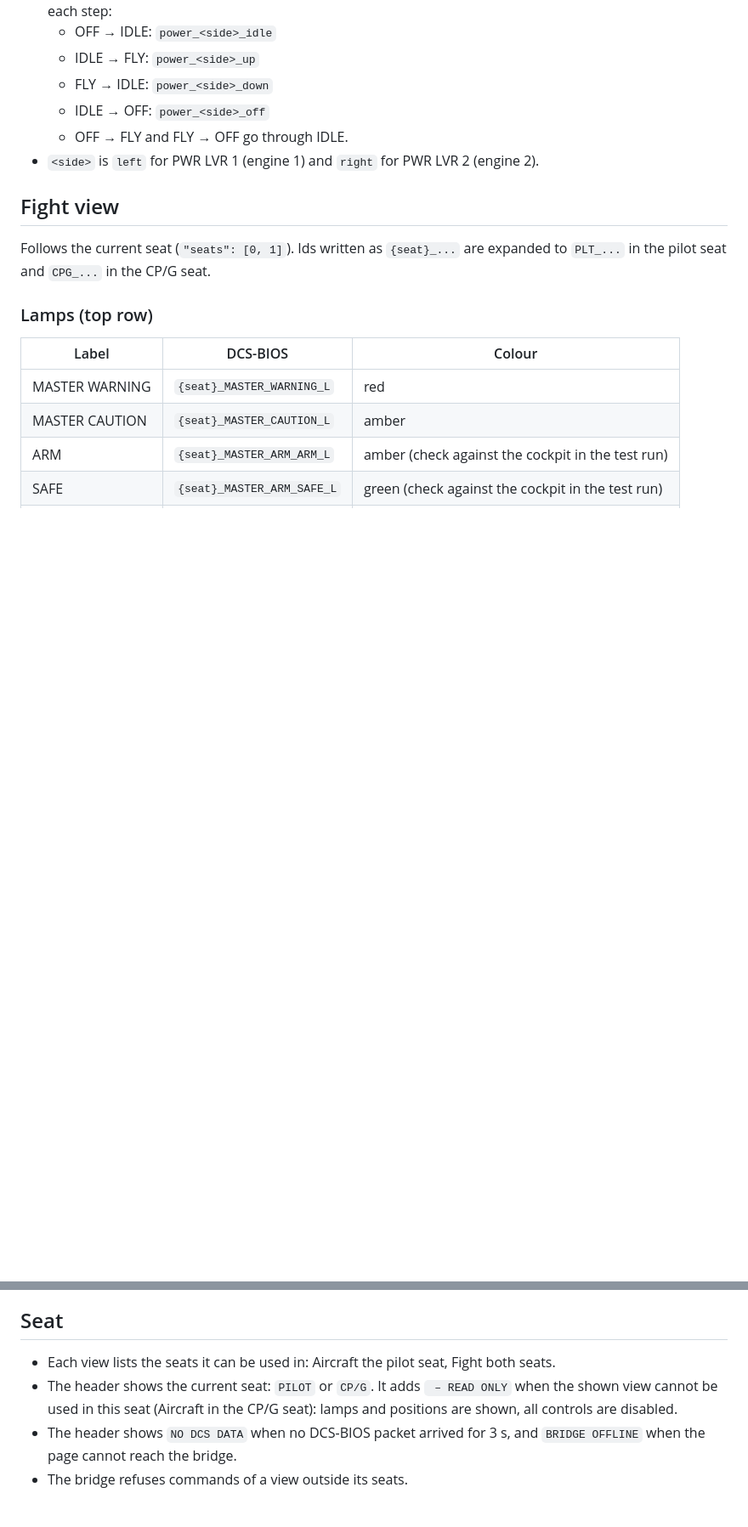
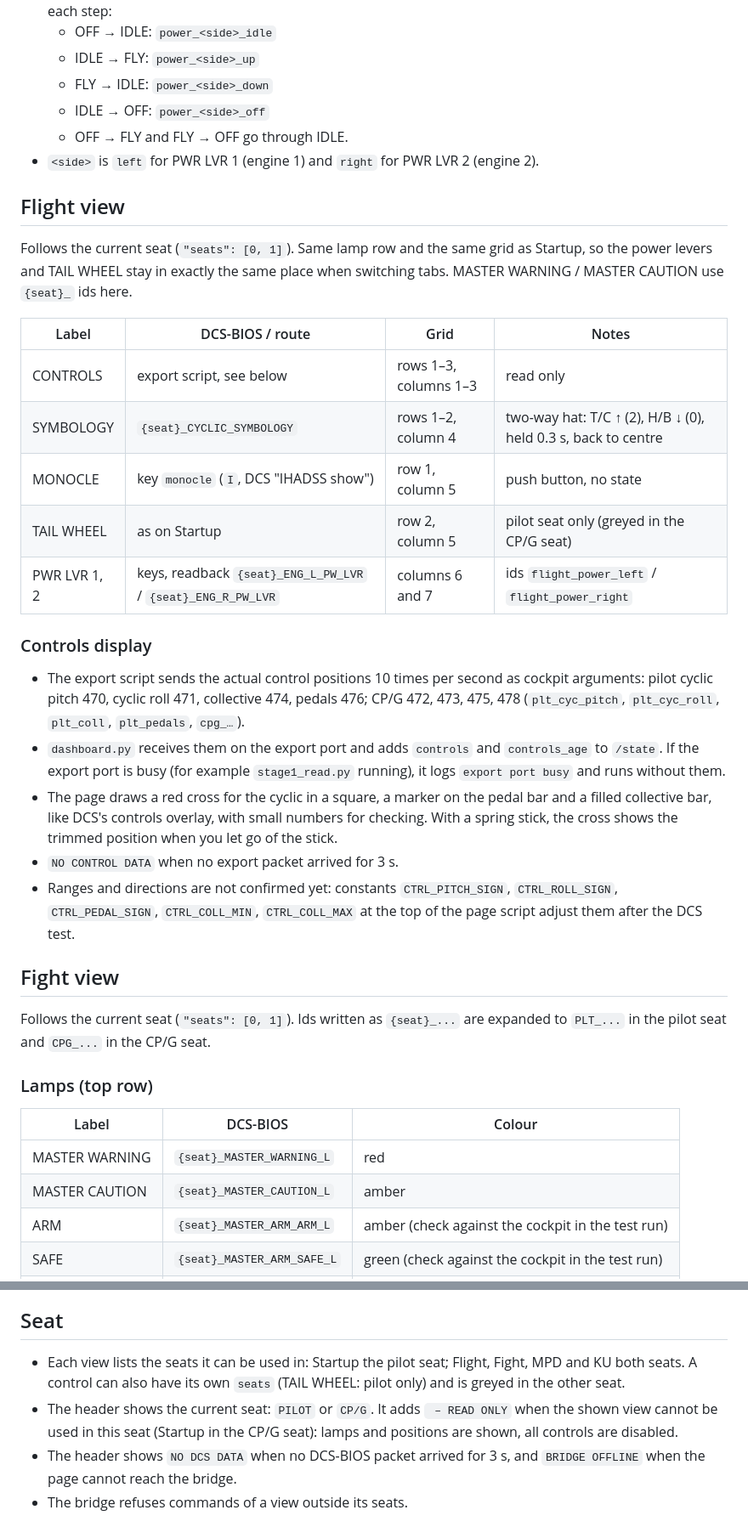
Before and after one commit to AlexanderHultsch/DCS-Dashboard, a Markdown page: docs/STAGE3.md, 2 parts joined by grey strips. Shown at 85% size. Rendered like a GitHub page; blank space fills up the shorter version.

```diff
--- a/docs/STAGE3.md
+++ b/docs/STAGE3.md
@@ -75,6 +75,26 @@ A selector shows one button per position, the current position highlighted. Tapp
   - IDLE → OFF: `power_<side>_off`
   - OFF → FLY and FLY → OFF go through IDLE.
 - `<side>` is `left` for PWR LVR 1 (engine 1) and `right` for PWR LVR 2 (engine 2).
+
+## Flight view
+
+Follows the current seat (`"seats": [0, 1]`). Same lamp row and the same grid as Startup, so the power levers and TAIL WHEEL stay in exactly the same place when switching tabs. MASTER WARNING / MASTER CAUTION use `{seat}_` ids here.
+
+| Label | DCS-BIOS / route | Grid | Notes |
+| --- | --- | --- | --- |
+| CONTROLS | export script, see below | rows 1–3, columns 1–3 | read only |
+| SYMBOLOGY | `{seat}_CYCLIC_SYMBOLOGY` | rows 1–2, column 4 | two-way hat: T/C ↑ (2), H/B ↓ (0), held 0.3 s, back to centre |
+| MONOCLE | key `monocle` (`I`, DCS "IHADSS show") | row 1, column 5 | push button, no state |
+| TAIL WHEEL | as on Startup | row 2, column 5 | pilot seat only (greyed in the CP/G seat) |
+| PWR LVR 1, 2 | keys, readback `{seat}_ENG_L_PW_LVR` / `{seat}_ENG_R_PW_LVR` | columns 6 and 7 | ids `flight_power_left` / `flight_power_right` |
+
+### Controls display
+
+- The export script sends the actual control positions 10 times per second as cockpit arguments: pilot cyclic pitch 470, cyclic roll 471, collective 474, pedals 476; CP/G 472, 473, 475, 478 (`plt_cyc_pitch`, `plt_cyc_roll`, `plt_coll`, `plt_pedals`, `cpg_…`).
+- `dashboard.py` receives them on the export port and adds `controls` and `controls_age` to `/state`. If the export port is busy (for example `stage1_read.py` running), it logs `export port busy` and runs without them.
+- The page draws a red cross for the cyclic in a square, a marker on the pedal bar and a filled collective bar, like DCS's controls overlay, with small numbers for checking. With a spring stick, the cross shows the trimmed position when you let go of the stick.
+- `NO CONTROL DATA` when no export packet arrived for 3 s.
+- Ranges and directions are not confirmed yet: constants `CTRL_PITCH_SIGN`, `CTRL_ROLL_SIGN`, `CTRL_PEDAL_SIGN`, `CTRL_COLL_MIN`, `CTRL_COLL_MAX` at the top of the page script adjust them after the DCS test.
 
 ## Fight view
 
@@ -133,8 +153,8 @@ The keyboard unit, laid out like the cockpit (`"layout": "ku"`), following the c
 
 ## Seat
 
-- Each view lists the seats it can be used in: Aircraft the pilot seat, Fight both seats.
-- The header shows the current seat: `PILOT` or `CP/G`. It adds ` – READ ONLY` when the shown view cannot be used in this seat (Aircraft in the CP/G seat): lamps and positions are shown, all controls are disabled.
+- Each view lists the seats it can be used in: Startup the pilot seat; Flight, Fight, MPD and KU both seats. A control can also have its own `seats` (TAIL WHEEL: pilot only) and is greyed in the other seat.
+- The header shows the current seat: `PILOT` or `CP/G`. It adds ` – READ ONLY` when the shown view cannot be used in this seat (Startup in the CP/G seat): lamps and positions are shown, all controls are disabled.
 - The header shows `NO DCS DATA` when no DCS-BIOS packet arrived for 3 s, and `BRIDGE OFFLINE` when the page cannot reach the bridge.
 - The bridge refuses commands of a view outside its seats.
 
```
Also changed, not shown: other parts of docs/STAGE3.md (+22 -17 lines), README.md (+5 -3 lines).
